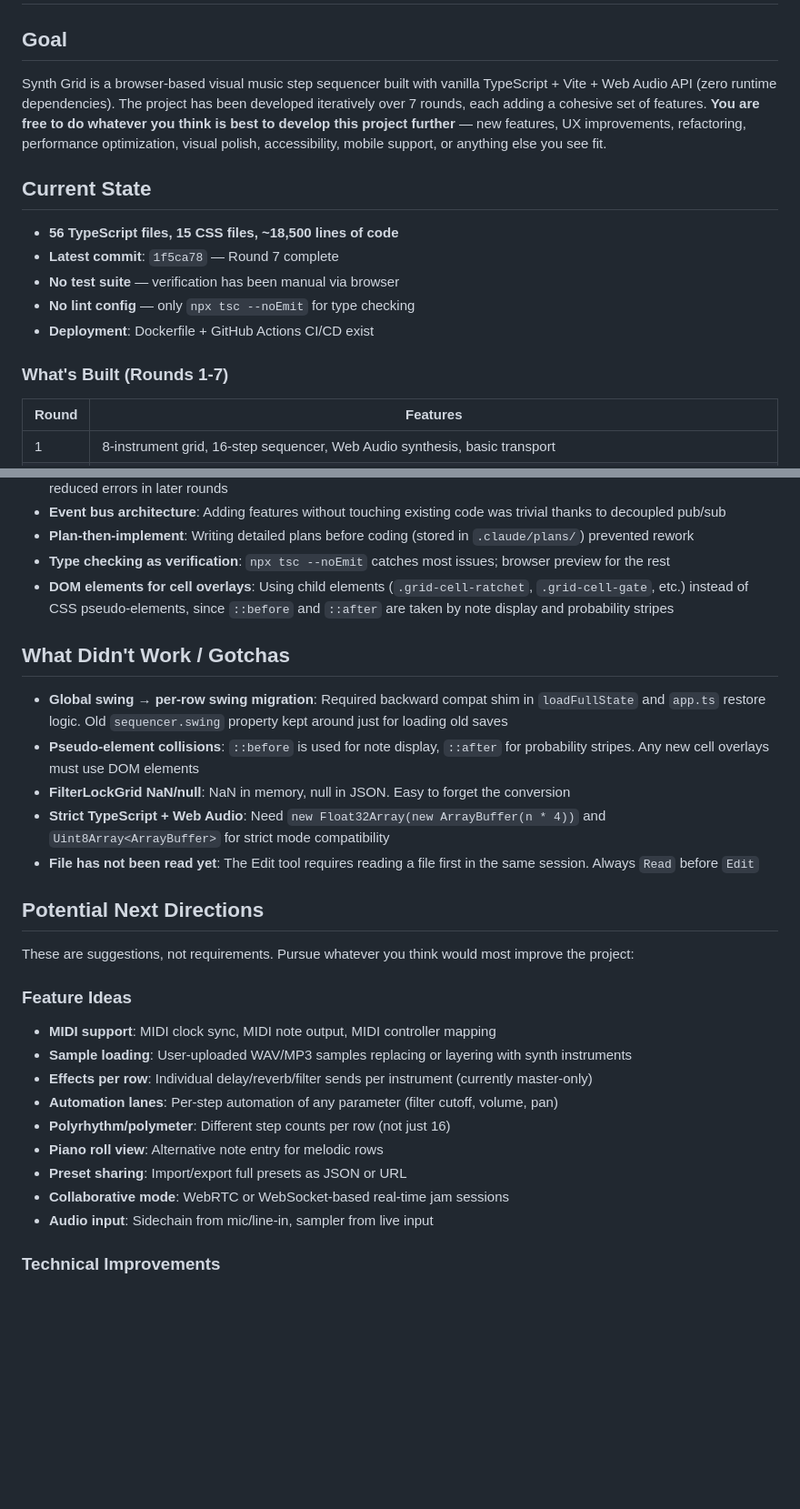
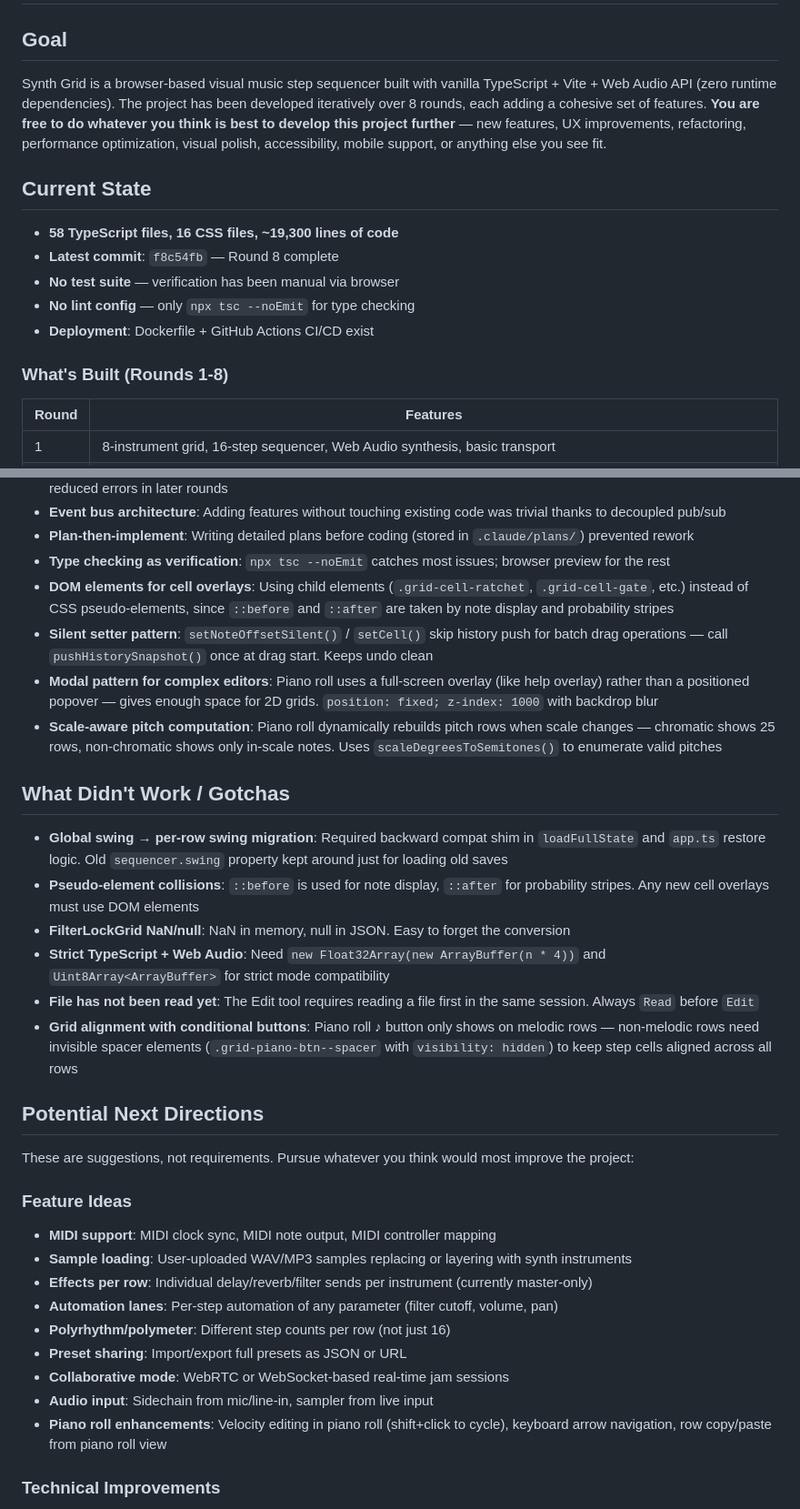
Before and after one commit to alexpulich/synth-grid, a Markdown page: HANDOFF.md, 2 parts joined by grey strips. Shown at 91% size. GitHub-like rendering; blank space fills up the shorter version.

Commit message:
Update HANDOFF.md for Round 8 completion
Refresh stats, add piano roll to key files table, document new patterns
(silent setters, modal pattern, scale-aware pitch computation), add
piano roll enhancements to next directions.

Co-Authored-By: Claude Opus 4.6 <noreply@anthropic.com>

```diff
--- a/HANDOFF.md
+++ b/HANDOFF.md
@@ -2,17 +2,17 @@
 
 ## Goal
 
-Synth Grid is a browser-based visual music step sequencer built with vanilla TypeScript + Vite + Web Audio API (zero runtime dependencies). The project has been developed iteratively over 7 rounds, each adding a cohesive set of features. **You are free to do whatever you think is best to develop this project further** — new features, UX improvements, refactoring, performance optimization, visual polish, accessibility, mobile support, or anything else you see fit.
+Synth Grid is a browser-based visual music step sequencer built with vanilla TypeScript + Vite + Web Audio API (zero runtime dependencies). The project has been developed iteratively over 8 rounds, each adding a cohesive set of features. **You are free to do whatever you think is best to develop this project further** — new features, UX improvements, refactoring, performance optimization, visual polish, accessibility, mobile support, or anything else you see fit.
 
 ## Current State
 
-- **56 TypeScript files, 15 CSS files, ~18,500 lines of code**
-- **Latest commit**: `1f5ca78` — Round 7 complete
+- **58 TypeScript files, 16 CSS files, ~19,300 lines of code**
+- **Latest commit**: `f8c54fb` — Round 8 complete
 - **No test suite** — verification has been manual via browser
 - **No lint config** — only `npx tsc --noEmit` for type checking
 - **Deployment**: Dockerfile + GitHub Actions CI/CD exist
 
-### What's Built (Rounds 1-7)
+### What's Built (Rounds 1-8)
 
 | Round | Features |
 |-------|----------|
@@ -42,6 +42,9 @@ Synth Grid is a browser-based visual music step sequencer built with vanilla Typ
 - **Plan-then-implement**: Writing detailed plans before coding (stored in `.claude/plans/`) prevented rework
 - **Type checking as verification**: `npx tsc --noEmit` catches most issues; browser preview for the rest
 - **DOM elements for cell overlays**: Using child elements (`.grid-cell-ratchet`, `.grid-cell-gate`, etc.) instead of CSS pseudo-elements, since `::before` and `::after` are taken by note display and probability stripes
+- **Silent setter pattern**: `setNoteOffsetSilent()` / `setCell()` skip history push for batch drag operations — call `pushHistorySnapshot()` once at drag start. Keeps undo clean
+- **Modal pattern for complex editors**: Piano roll uses a full-screen overlay (like help overlay) rather than a positioned popover — gives enough space for 2D grids. `position: fixed; z-index: 1000` with backdrop blur
+- **Scale-aware pitch computation**: Piano roll dynamically rebuilds pitch rows when scale changes — chromatic shows 25 rows, non-chromatic shows only in-scale notes. Uses `scaleDegreesToSemitones()` to enumerate valid pitches
 
 ## What Didn't Work / Gotchas
 
@@ -50,6 +53,7 @@ Synth Grid is a browser-based visual music step sequencer built with vanilla Typ
 - **FilterLockGrid NaN/null**: NaN in memory, null in JSON. Easy to forget the conversion
 - **Strict TypeScript + Web Audio**: Need `new Float32Array(new ArrayBuffer(n * 4))` and `Uint8Array<ArrayBuffer>` for strict mode compatibility
 - **File has not been read yet**: The Edit tool requires reading a file first in the same session. Always `Read` before `Edit`
+- **Grid alignment with conditional buttons**: Piano roll ♪ button only shows on melodic rows — non-melodic rows need invisible spacer elements (`.grid-piano-btn--spacer` with `visibility: hidden`) to keep step cells aligned across all rows
 
 ## Potential Next Directions
 
@@ -61,10 +65,10 @@ These are suggestions, not requirements. Pursue whatever you think would most im
 - **Effects per row**: Individual delay/reverb/filter sends per instrument (currently master-only)
 - **Automation lanes**: Per-step automation of any parameter (filter cutoff, volume, pan)
 - **Polyrhythm/polymeter**: Different step counts per row (not just 16)
-- **Piano roll view**: Alternative note entry for melodic rows
 - **Preset sharing**: Import/export full presets as JSON or URL
 - **Collaborative mode**: WebRTC or WebSocket-based real-time jam sessions
 - **Audio input**: Sidechain from mic/line-in, sampler from live input
+- **Piano roll enhancements**: Velocity editing in piano roll (shift+click to cycle), keyboard arrow navigation, row copy/paste from piano roll view
 
 ### Technical Improvements
 - **Testing**: Add Vitest for unit tests (audio logic, sequencer state, serialization)
```
Also changed, not shown: other parts of HANDOFF.md (+1 -0 lines).
